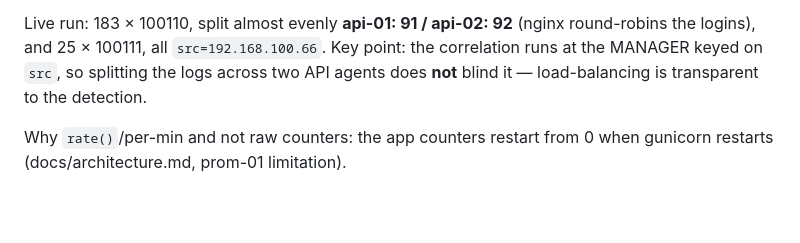
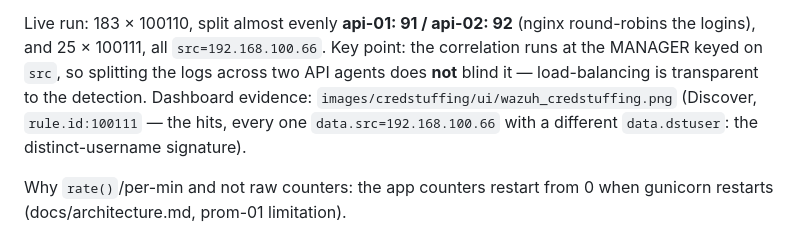
Before and after one commit to amaccr/SSLE_Project1, a Markdown page: docs/threats/credstuffing.md, the part around the change. GitHub-like rendering; blank space fills up the shorter version.

Commit message:
Add Wazuh dashboard evidence for credential stuffing
images/credstuffing/ui/wazuh_credstuffing.png: Discover filtered to rule.id:100111,
showing the correlation alerts with rule.description, data.src (all 192.168.100.66) and
distinct data.dstuser values -- the "many distinct usernames from one source" signature.
Threat 2 detection is now evidenced on both layers (Prometheus + Wazuh dashboard).

```diff
--- a/docs/threats/credstuffing.md
+++ b/docs/threats/credstuffing.md
@@ -132,7 +132,9 @@ JSON log `/var/log/ssle/api.log` via the built-in JSON decoder:
 Live run: 183 × 100110, split almost evenly **api-01: 91 / api-02: 92** (nginx round-robins
 the logins), and 25 × 100111, all `src=192.168.100.66`. Key point: the correlation runs at
 the MANAGER keyed on `src`, so splitting the logs across two API agents does **not** blind
-it — load-balancing is transparent to the detection.
+it — load-balancing is transparent to the detection. Dashboard evidence:
+`images/credstuffing/ui/wazuh_credstuffing.png` (Discover, `rule.id:100111` — the hits, every
+one `data.src=192.168.100.66` with a different `data.dstuser`: the distinct-username signature).
 
 Why `rate()`/per-min and not raw counters: the app counters restart from 0 when gunicorn
 restarts (docs/architecture.md, prom-01 limitation).
```
Also changed, not shown: images/credstuffing/ui/wazuh_credstuffing.png (added).
